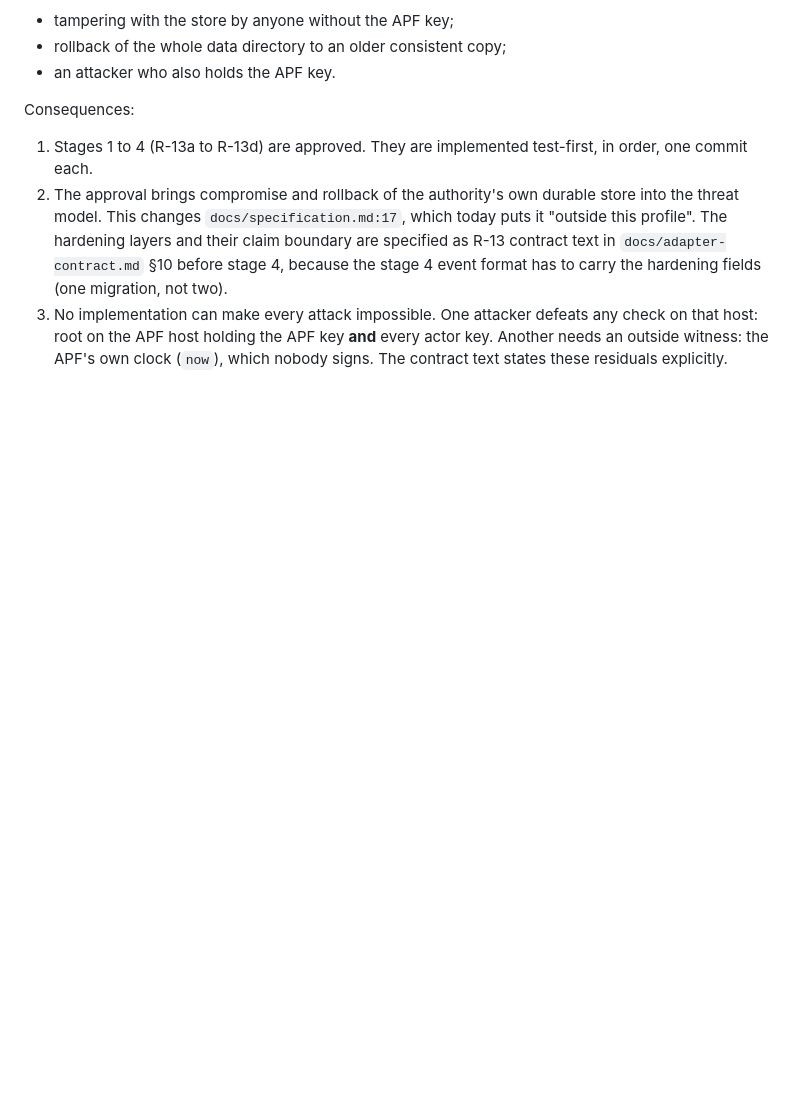
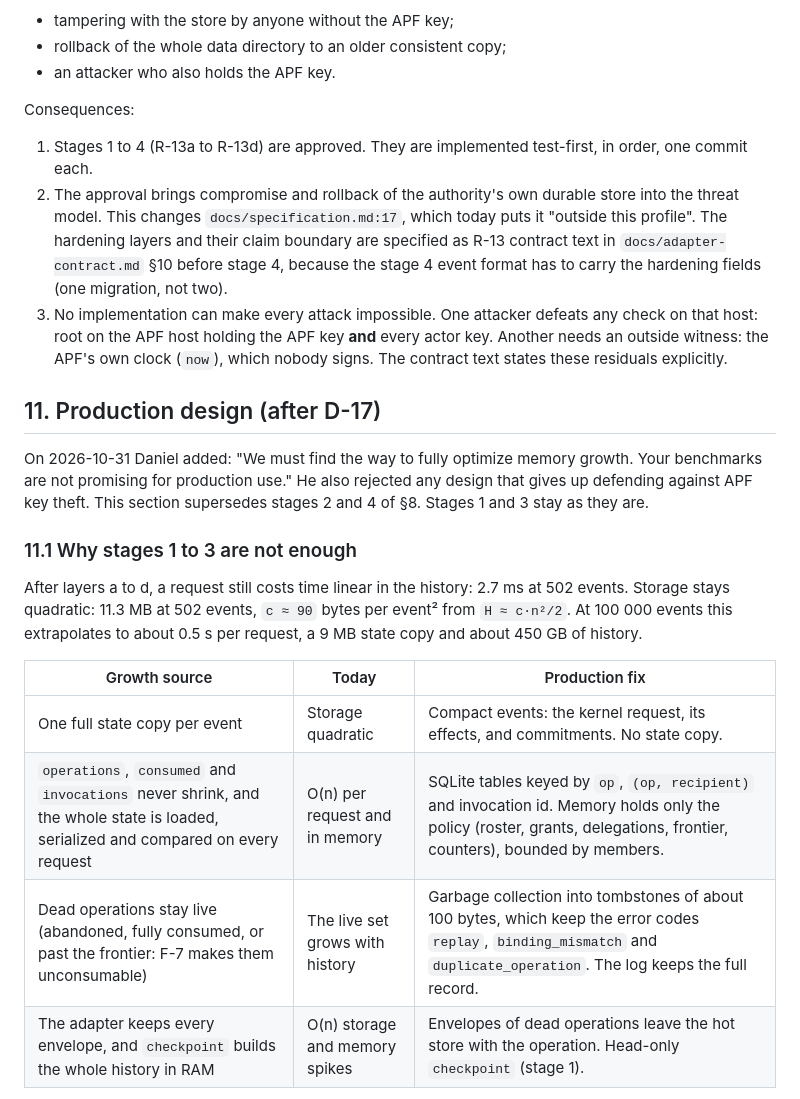
Before and after one commit to dasobral/agent-trust, a Markdown page: docs/F-8-analysis.md, the part around one of its changes. Rendered like a GitHub page; blank space fills up the shorter version.

Commit message:
docs: R-13 production design with bounded growth and actor-anchored history
Co-Authored-By: Claude Opus 5.5 <noreply@anthropic.com>

```diff
--- a/docs/F-8-analysis.md
+++ b/docs/F-8-analysis.md
@@ -281,3 +281,19 @@ Consequences:
 1. Stages 1 to 4 (R-13a to R-13d) are approved. They are implemented test-first, in order, one commit each.
 2. The approval brings compromise and rollback of the authority's own durable store into the threat model. This changes `docs/specification.md:17`, which today puts it "outside this profile". The hardening layers and their claim boundary are specified as R-13 contract text in `docs/adapter-contract.md` §10 before stage 4, because the stage 4 event format has to carry the hardening fields (one migration, not two).
 3. No implementation can make every attack impossible. One attacker defeats any check on that host: root on the APF host holding the APF key **and** every actor key. Another needs an outside witness: the APF's own clock (`now`), which nobody signs. The contract text states these residuals explicitly.
+
+## 11. Production design (after D-17)
+
+On 2026-10-31 Daniel added: "We must find the way to fully optimize memory growth. Your benchmarks are not promising for production use." He also rejected any design that gives up defending against APF key theft. This section supersedes stages 2 and 4 of §8. Stages 1 and 3 stay as they are.
+
+### 11.1 Why stages 1 to 3 are not enough
+
+After layers a to d, a request still costs time linear in the history: 2.7 ms at 502 events. Storage stays quadratic: 11.3 MB at 502 events, `c ≈ 90` bytes per event² from `H ≈ c·n²/2`. At 100 000 events this extrapolates to about 0.5 s per request, a 9 MB state copy and about 450 GB of history.
+
+| Growth source | Today | Production fix |
+|---|---|---|
+| One full state copy per event | Storage quadratic | Compact events: the kernel request, its effects, and commitments. No state copy. |
+| `operations`, `consumed` and `invocations` never shrink, and the whole state is loaded, serialized and compared on every request | O(n) per request and in memory | SQLite tables keyed by `op`, `(op, recipient)` and invocation id. Memory holds only the policy (roster, grants, delegations, frontier, counters), bounded by members. |
+| Dead operations stay live (abandoned, fully consumed, or past the frontier: F-7 makes them unconsumable) | The live set grows with history | Garbage collection into tombstones of about 100 bytes, which keep the error codes `replay`, `binding_mismatch` and `duplicate_operation`. The log keeps the full record. |
+| The adapter keeps every envelope, and `checkpoint` builds the whole history in RAM | O(n) storage and memory spikes | Envelopes of dead operations leave the hot store with the operation. Head-only `checkpoint` (stage 1). |
+
```
Also changed, not shown: other parts of docs/F-8-analysis.md (+31 -0 lines).
